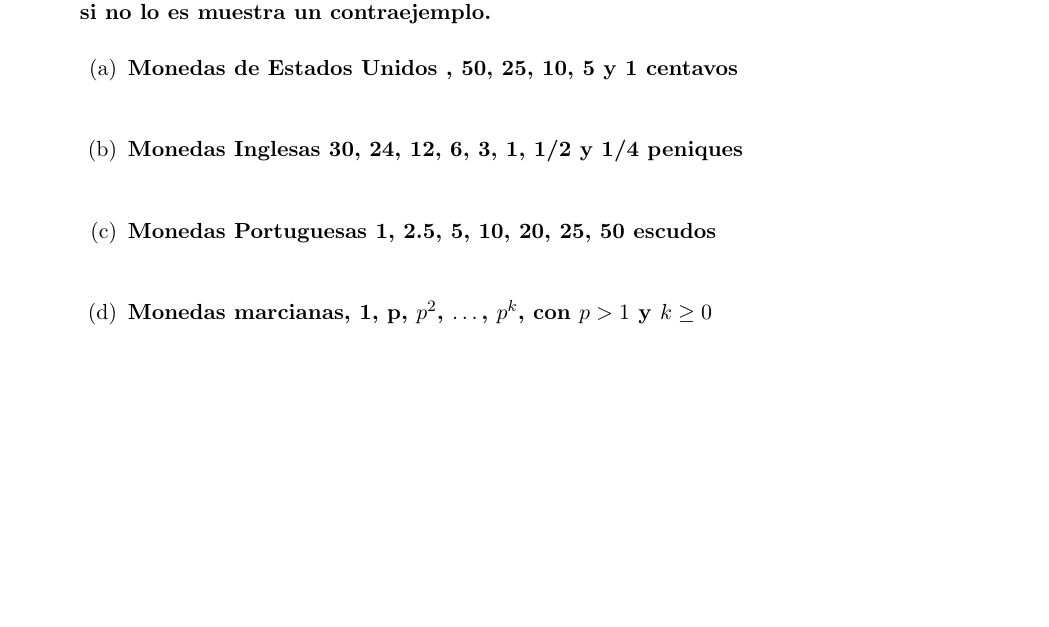
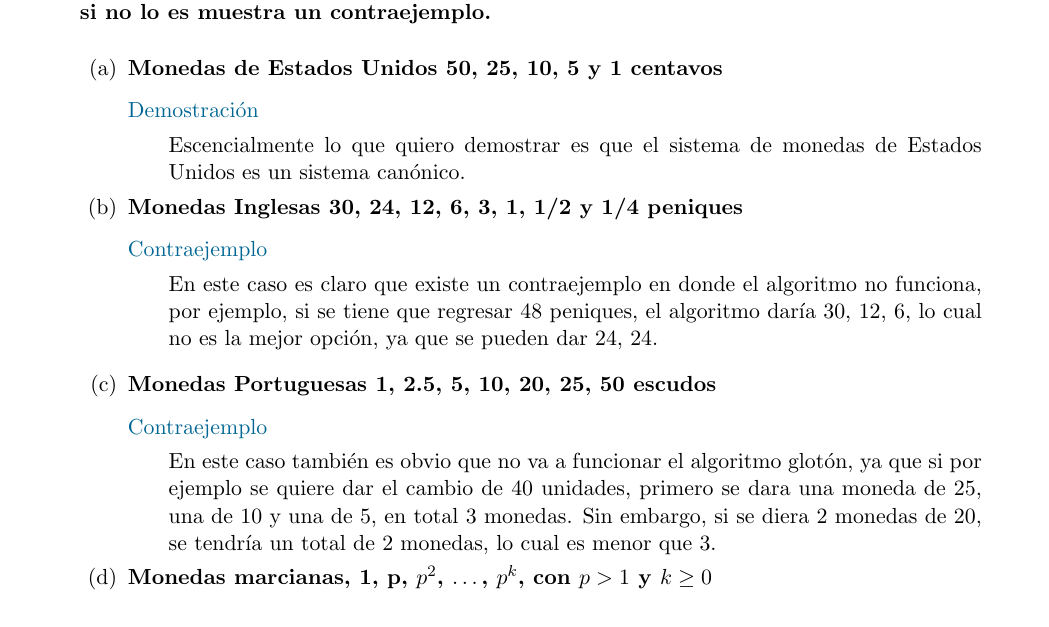
Before and after one commit to JuanSosaCiencias/ADA_2025-1.github.io, a LaTeX problem sheet (tarea04/main.tex, which reads tarea04/src/Ejercicios/ej1/1.1.tex, tarea04/src/Ejercicios/ej1/1.2.tex, tarea04/src/Ejercicios/ej1/1.3.tex): part of page 1 of 6, cut so that both start at the same text, the shorter picture padded with empty space. Compiled offline with pdfLaTeX.

Commit message:
feat: agrega la mitad del ejercicio 1

```diff
--- a/tarea04/src/Ejercicios/ej1/1.1.tex
+++ b/tarea04/src/Ejercicios/ej1/1.1.tex
@@ -1,5 +1,6 @@
-\textbf{Monedas de Estados Unidos
-, 50, 25, 10, 5 y 1 centavos}\vspace{.2cm}
-\textcolor{bibi}{}
+\textbf{Monedas de Estados Unidos 50, 25, 10, 5 y 1 centavos}\vspace{.2cm}
+
+\textcolor{bibi}{Demostración}
 \begin{quote}
+    Escencialmente lo que quiero demostrar es que el sistema de monedas de Estados Unidos es un sistema canónico.
 \end{quote}
--- a/tarea04/src/Ejercicios/ej1/1.2.tex
+++ b/tarea04/src/Ejercicios/ej1/1.2.tex
@@ -1,4 +1,6 @@
 \textbf{Monedas Inglesas 30, 24, 12, 6, 3, 1, 1/2 y 1/4 peniques}\vspace{.2cm}
-\textcolor{bibi}{}
+
+\textcolor{bibi}{Contraejemplo}
 \begin{quote}
+    En este caso es claro que existe un contraejemplo en donde el algoritmo no funciona, por ejemplo, si se tiene que regresar 48 peniques, el algoritmo daría 30, 12, 6, lo cual no es la mejor opción, ya que se pueden dar 24, 24. \vspace{.2cm}
 \end{quote}
--- a/tarea04/src/Ejercicios/ej1/1.3.tex
+++ b/tarea04/src/Ejercicios/ej1/1.3.tex
@@ -1,4 +1,6 @@
 \textbf{Monedas Portuguesas 1, 2.5, 5, 10, 20, 25, 50 escudos}\vspace{.2cm}
-\textcolor{bibi}{}
+
+\textcolor{bibi}{Contraejemplo}
 \begin{quote}
+    En este caso también es obvio que no va a funcionar el algoritmo glotón, ya que si por ejemplo se quiere dar el cambio de 40 unidades, primero se dara una moneda de 25, una de 10 y una de 5, en total 3 monedas. Sin embargo, si se diera 2 monedas de 20, se tendría un total de 2 monedas, lo cual es menor que 3.
 \end{quote}
```
Also changed, not shown: tarea04/main.pdf.
